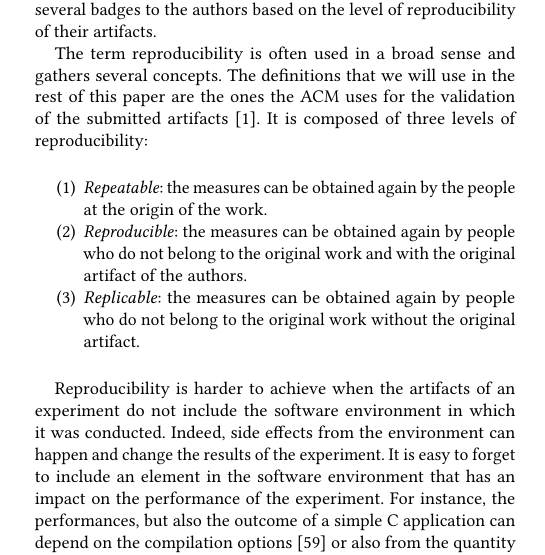
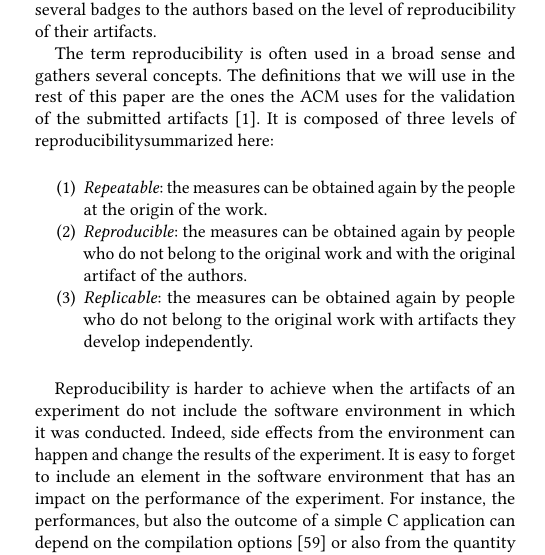
Before and after one commit to GuilloteauQ/artefact-lifetime, a LaTeX paper (rep24/main.tex): part of one column of page 1 of 12, cut so that both start at the same text. Compiled offline with pdfLaTeX.

Commit message:
a little change on the definition of replicability + transition before

```diff
--- a/rep24/main.tex
+++ b/rep24/main.tex
@@ -203,12 +203,12 @@ This peer review process of the experimental artifact can yield one or several b
 
 The term \repro\ is often used in a broad sense and gathers several concepts.
 The definitions that we will use in the rest of this paper are the ones the ACM uses for the validation of the submitted artifacts\ \cite{acm-badges}.
-It is composed of three levels of \repro:
+It is composed of three levels of \repro summarized here:
 
 \begin{enumerate}
 \item \emph{Repeatable}: the measures can be obtained again by the people at the origin of the work.
 \item \emph{Reproducible}: the measures can be obtained again by people who do not belong to the original work and with the original artifact of the authors.
-\item \emph{Replicable}: the measures can be obtained again by people who do not belong to the original work without the original artifact.
+\item \emph{Replicable}: the measures can be obtained again by people who do not belong to the original work with   artifacts they develop independently.
 \end{enumerate}
 
 % The evaluation of artifacts is a crucial point which allows guaranteeing the reproducibility of the experiments and the results.
```
